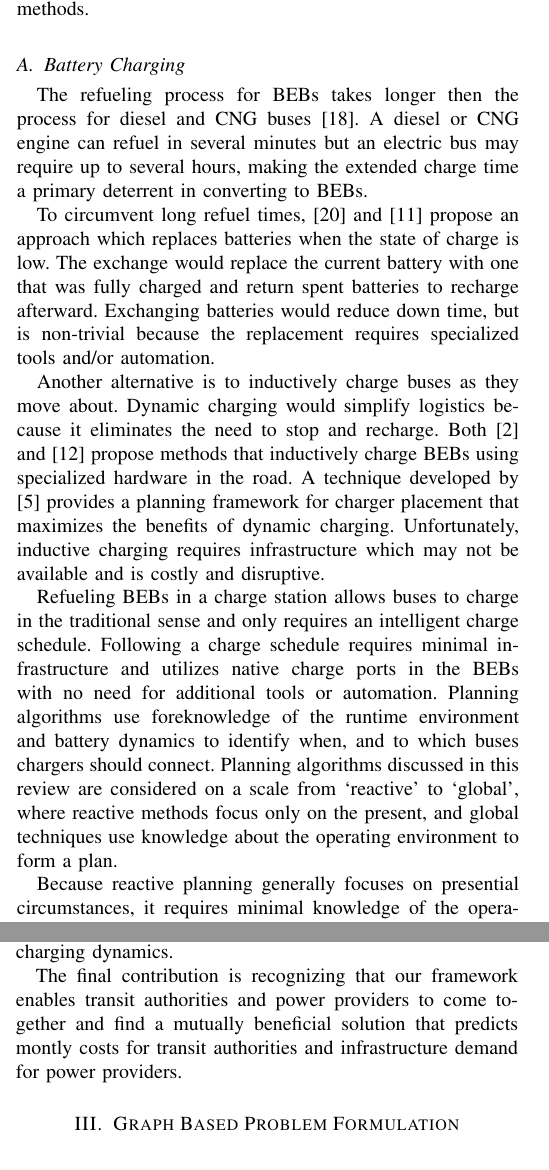
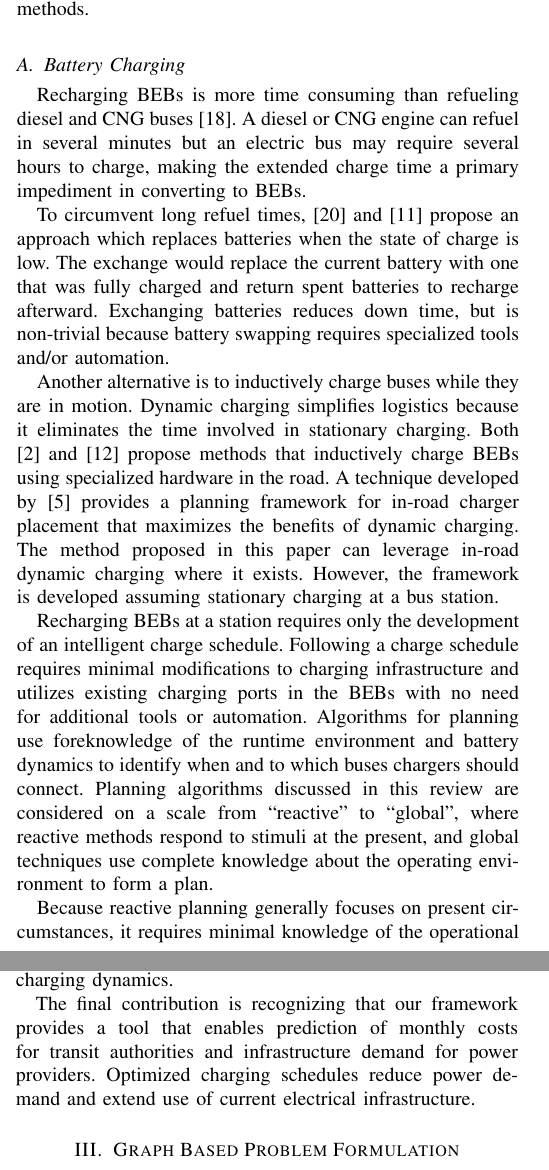
Before and after one commit to danielmortensen/MILP_planning_paper, a LaTeX paper (paper/busCharge.tex, which reads paper/literatureReview.tex): two parts of the columns of pages 1 and 2 of 15, joined at a grey line, cut so that both start at the same text. Compiled offline with pdfLaTeX.

Commit message:
JG edited literature review sections.  Spell checked introduction and lit review.

```diff
--- a/paper/literatureReview.tex
+++ b/paper/literatureReview.tex
@@ -1,10 +1,11 @@
 \section{Literature Review}
 \par This section summarizes prior work related to the charge problem and includes discussion on battery charging and managing runtime costs. The final subsection discusses the contributions of this paper, and how they relate to prior methods.
 \subsection{Battery Charging}
-The refueling process for BEBs takes longer then the process for diesel and CNG buses \cite{wei_optimizing_2018}. A diesel or CNG engine can refuel in several minutes but an electric bus may require up to several hours, making the extended charge time a primary deterrent in converting to BEBs.
-\par To circumvent long refuel times, \cite{xian_zhang_optimal_2016} and \cite{jain_battery_2020} propose an approach which replaces batteries when the state of charge is low. The exchange would replace the current battery with one that was fully charged and return spent batteries to recharge afterward. Exchanging batteries would reduce down time, but is non-trivial because the replacement requires specialized tools and/or automation.
-\par Another alternative is to inductively charge buses as they move about. Dynamic charging would simplify logistics because it eliminates the need to stop and recharge. Both \cite{balde_electric_2019} and \cite{jeong_automatic_2018} propose methods that inductively charge BEBs using specialized hardware in the road. A technique developed by \cite{csonka_optimization_2021} provides a planning framework for charger placement that maximizes the benefits of dynamic charging. Unfortunately, inductive charging requires infrastructure which may not be available and is costly and disruptive.
-\par Refueling BEBs in a charge station allows buses to charge in the traditional sense and only requires an intelligent charge schedule. Following a charge schedule requires minimal infrastructure and utilizes native charge ports in the BEBs with no need for additional tools or automation. Planning algorithms use foreknowledge of the runtime environment and battery dynamics to identify when, and to which buses chargers should connect. Planning algorithms discussed in this review are considered on a scale from `reactive' to `global', where reactive methods focus only on the present, and global techniques use knowledge about the operating environment to form a plan.
-\par Because reactive planning generally focuses on presential circumstances, it requires minimal knowledge of the operational environment, making it extremely versatile.  Methods of this type are both computationally efficient and adapt to many use cases.  One such example is illustrated in \cite{cheng_smart_2020}, which splits the total power draw between the grid and an external battery to regulate the instantaneous load.
-\par Reactive algorithms can be enhanced by encoding details for future events to improve decision making. If only event details within a finite horizon are used, the algorithm becomes a hybrid, containing elements from both reactive and global techniques. For example, \cite{bagherinezhad_spatio-temporal_2020} describes a technique for optimizing a charging schedule up to a scheduling horizon. Changing the horizon adjusts both the scope and computational complexity of the solution. In stochastic environments, a smaller window would be beneficial as charge schedules must be frequently recomputed, whereas in more stable circumstances, a larger window size would yield higher performance.
-\par When an algorithm includes information over all time periods, it becomes global. Because global algorithms assume complete foreknowledge of future events, they provide globally optimal plans and give the highest performance. The authors of \cite{jahic_preemptive_2019} provide a technique which assumes foreknowledge of the current grid use. The grid schedule is encoded in the algorithm to inform optimal charging periods. Both \cite{whitaker_network_2021} and \cite{el-taweel_incorporation_2019} assume that bus schedules are known a priori and use this knowledge to stagger charge times and meet operational constraints.
+Recharging BEBs is more time consuming than refueling diesel and CNG buses \cite{wei_optimizing_2018}. A diesel or CNG engine can refuel in several minutes but an electric bus may require several hours to charge, making the extended charge time a primary impediment in converting to BEBs.
+\par To circumvent long refuel times, \cite{xian_zhang_optimal_2016} and \cite{jain_battery_2020} propose an approach which replaces batteries when the state of charge is low. The exchange would replace the current battery with one that was fully charged and return spent batteries to recharge afterward. Exchanging batteries reduces down time, but is non-trivial because battery swapping requires specialized tools and/or automation.
+\par Another alternative is to inductively charge buses while they are in motion. Dynamic charging simplifies logistics because it eliminates the time involved in stationary charging. Both \cite{balde_electric_2019} and \cite{jeong_automatic_2018} propose methods that inductively charge BEBs using specialized hardware in the road. A technique developed by \cite{csonka_optimization_2021} provides a planning framework for in-road charger placement that maximizes the benefits of dynamic charging.  The method proposed in this paper can leverage in-road dynamic charging where it exists.  However, the framework is developed assuming stationary charging at a bus station.
+%Unfortunately, inductive charging requires infrastructure that may not be available or is costly and disruptive to install.
+\par Recharging BEBs at a station %allows buses to charge in the traditional sense and
+requires only the development of an intelligent charge schedule. Following a charge schedule requires minimal modifications to charging infrastructure and utilizes existing charging ports in the BEBs with no need for additional tools or automation. Algorithms for planning use foreknowledge of the runtime environment and battery dynamics to identify when and to which buses chargers should connect. Planning algorithms discussed in this review are considered on a scale from ``reactive'' to ``global'', where reactive methods respond to stimuli at the present, and global techniques use complete knowledge about the operating environment to form a plan.
+\par Because reactive planning generally focuses on present circumstances, it requires minimal knowledge of the operational environment, making reactive planning extremely versatile.  Methods of this type are both computationally efficient and adapt to many use cases.  One such example is illustrated in \cite{cheng_smart_2020}, which splits the total power draw between the grid and an external battery to regulate the instantaneous load.
+\par Reactive algorithms can be enhanced by encoding details for future events to improve decision making. If only event details within a finite horizon are used, the algorithm becomes a hybrid, containing features of both reactive and global techniques. For example, \cite{bagherinezhad_spatio-temporal_2020} describes a technique for optimizing a charging schedule out to a scheduling horizon. Changing the horizon adjusts both the scope and computational complexity of the solution. In stochastic environments, a smaller window is beneficial as charge schedules must be frequently recomputed, whereas in more stable circumstances, longer windows can yield improved performance.
@@ -17,2 +19,2 @@ This work develops a comprehensive charge schedule planning framework which exte
 \par Our work also seeks to understand how variable rate, as compared to single rate charging, affects the cost optimality and contributes a more accurate representation of battery charging dynamics.
-\par The final contribution is recognizing that our framework enables transit authorities and power providers to come together and find a mutually beneficial solution that predicts montly costs for transit authorities and infrastructure demand for power providers.
+\par The final contribution is recognizing that our framework provides a tool that enables prediction of monthly costs for transit authorities and infrastructure demand for power providers.  Optimized charging schedules reduce power demand and extend use of current electrical infrastructure.
```
Also changed, not shown: paper/introduction.tex (+2 -2 lines), paper/busCharge.pdf, paper/literatureReview.tex (9 more changed lines), 2 other files.
